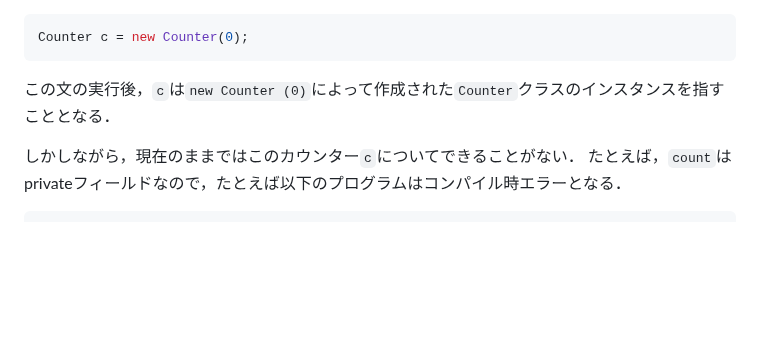
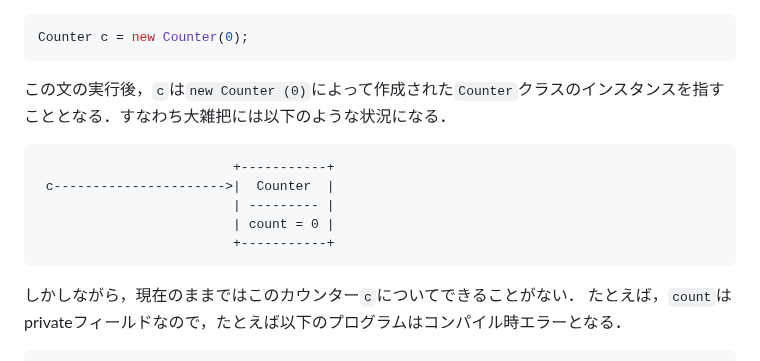
Before and after one commit to kztk-m/proenb-csharp-websrc, a Markdown page: websrc/pages/w1.md, the part around the change. GitHub-like rendering; blank space fills up the shorter version.

Commit message:
Added an ASCII art to illustrate instance creation

````diff
--- a/websrc/pages/w1.md
+++ b/websrc/pages/w1.md
@@ -104,7 +104,15 @@ class Counter
 Counter c = new Counter(0);
 ```
 
-この文の実行後，``c``は``new Counter (0)``によって作成された``Counter``クラスのインスタンスを指すこととなる．
+この文の実行後，``c``は``new Counter (0)``によって作成された``Counter``クラスのインスタンスを指すこととなる．すなわち大雑把には以下のような状況になる．
+
+```text {.asciiart}
+                         +-----------+
+ c---------------------->|  Counter  |
+                         | --------- |
+                         | count = 0 |
+                         +-----------+
+```
 
 しかしながら，現在のままではこのカウンター``c``についてできることがない．
 たとえば，``count``はprivateフィールドなので，たとえば以下のプログラムはコンパイル時エラーとなる．
````
